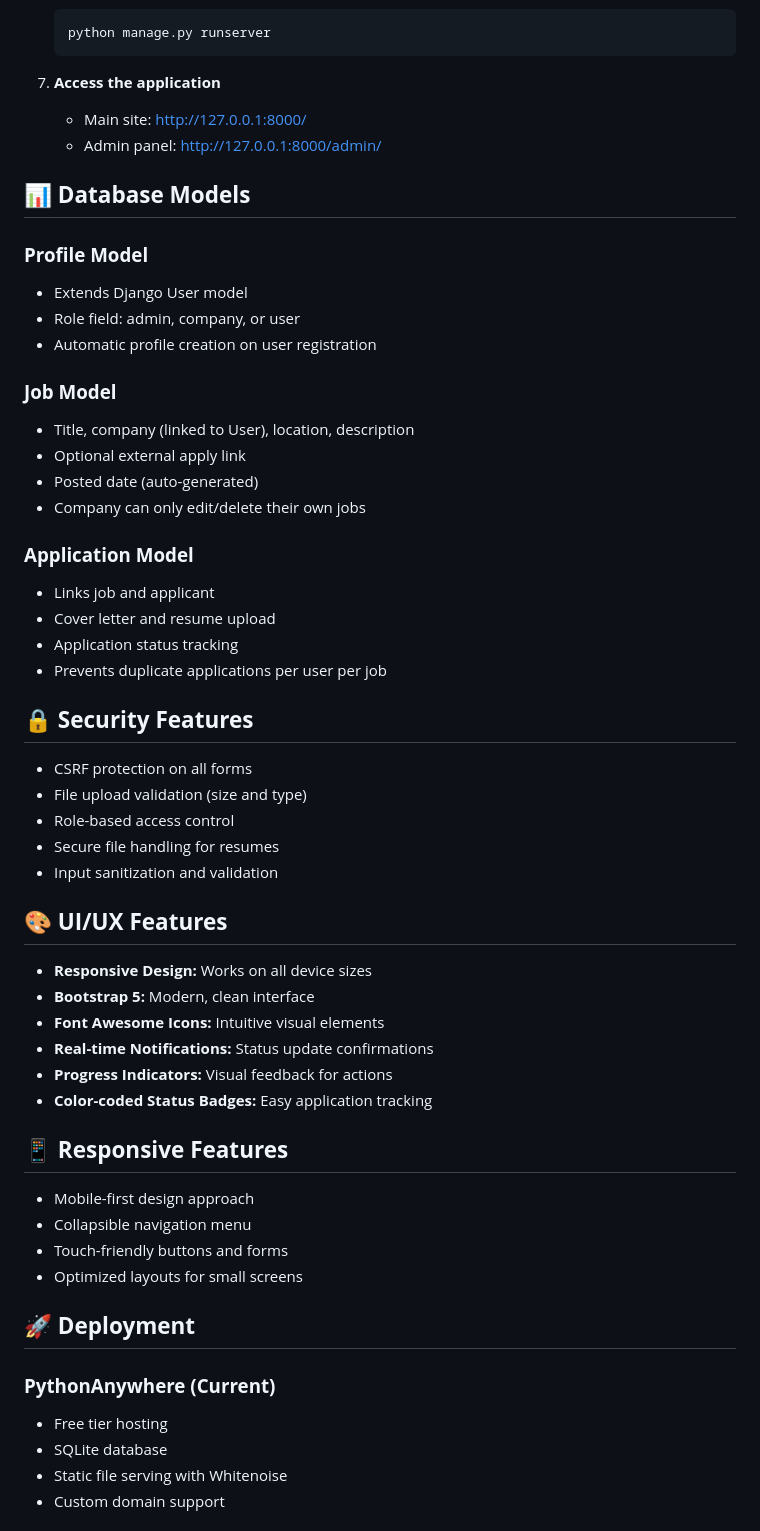
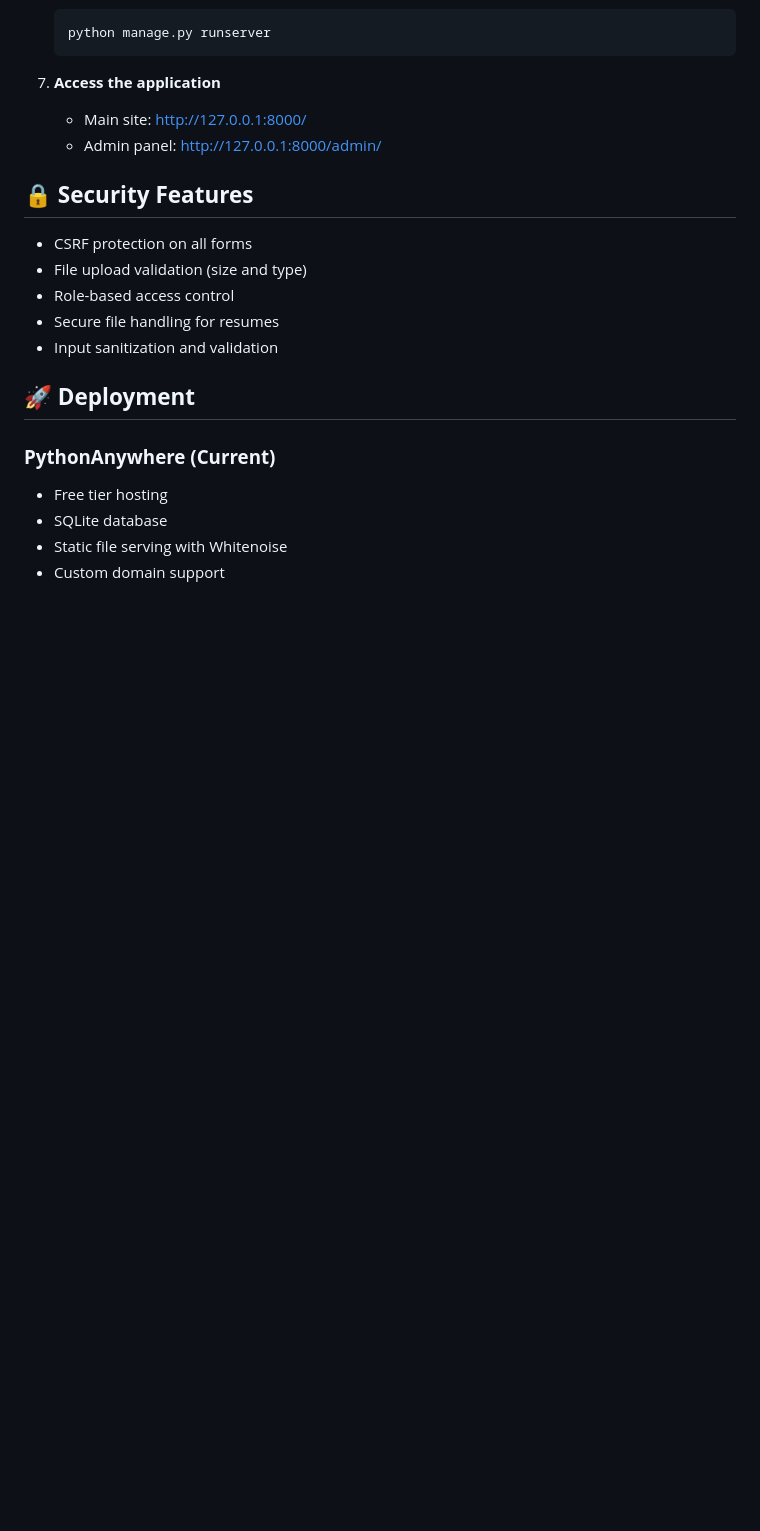
Before and after one commit to vandanapareek/django-job-board, a Markdown page: README.md, the part around the change printed below. GitHub-like rendering; blank space fills up the shorter version.

```diff
--- a/README.md
+++ b/README.md
@@ -176,25 +165,6 @@ jobboard/
    - Main site: http://127.0.0.1:8000/
    - Admin panel: http://127.0.0.1:8000/admin/
 
-## 📊 **Database Models**
-
-### **Profile Model**
-- Extends Django User model
-- Role field: admin, company, or user
-- Automatic profile creation on user registration
-
-### **Job Model**
-- Title, company (linked to User), location, description
-- Optional external apply link
-- Posted date (auto-generated)
-- Company can only edit/delete their own jobs
-
-### **Application Model**
-- Links job and applicant
-- Cover letter and resume upload
-- Application status tracking
-- Prevents duplicate applications per user per job
-
 ## 🔒 **Security Features**
 
 - CSRF protection on all forms
@@ -202,22 +172,6 @@ jobboard/
 - Role-based access control
 - Secure file handling for resumes
 - Input sanitization and validation
-
-## 🎨 **UI/UX Features**
-
-- **Responsive Design:** Works on all device sizes
-- **Bootstrap 5:** Modern, clean interface
-- **Font Awesome Icons:** Intuitive visual elements
-- **Real-time Notifications:** Status update confirmations
-- **Progress Indicators:** Visual feedback for actions
-- **Color-coded Status Badges:** Easy application tracking
-
-## 📱 **Responsive Features**
-
-- Mobile-first design approach
-- Collapsible navigation menu
-- Touch-friendly buttons and forms
-- Optimized layouts for small screens
 
 ## 🚀 **Deployment**
 
```
Also changed, not shown: other parts of README.md (+12 -40 lines).
